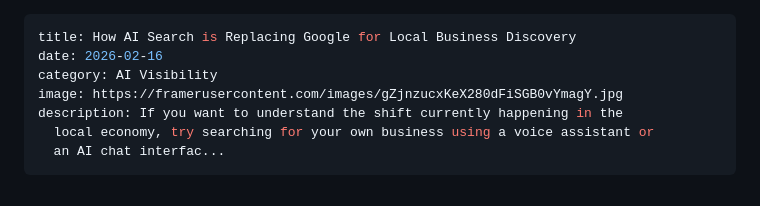
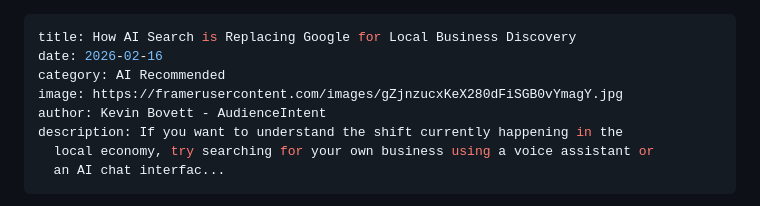
Before and after one commit to AudienceIntent/audienceintent-website, a Markdown page: insights/the-search-bar-is-dying-and-local-businesses-are-unprepared-for-what-comes-next.md, the part around the change. Rendered like a GitHub page.

Commit message:
Update Insights “the-search-bar-is-dying-and-local-businesses-are-unprepared-for-what-comes-next”

```diff
--- a/insights/the-search-bar-is-dying-and-local-businesses-are-unprepared-for-what-comes-next.md
+++ b/insights/the-search-bar-is-dying-and-local-businesses-are-unprepared-for-what-comes-next.md
@@ -1,8 +1,9 @@
 ---
 title: How AI Search is Replacing Google for Local Business Discovery
 date: 2026-02-16
-category: AI Visibility
+category: AI Recommended
 image: https://framerusercontent.com/images/gZjnzucxKeX280dFiSGB0vYmagY.jpg
+author: Kevin Bovett - AudienceIntent
 description: If you want to understand the shift currently happening in the
   local economy, try searching for your own business using a voice assistant or
   an AI chat interfac...
```
